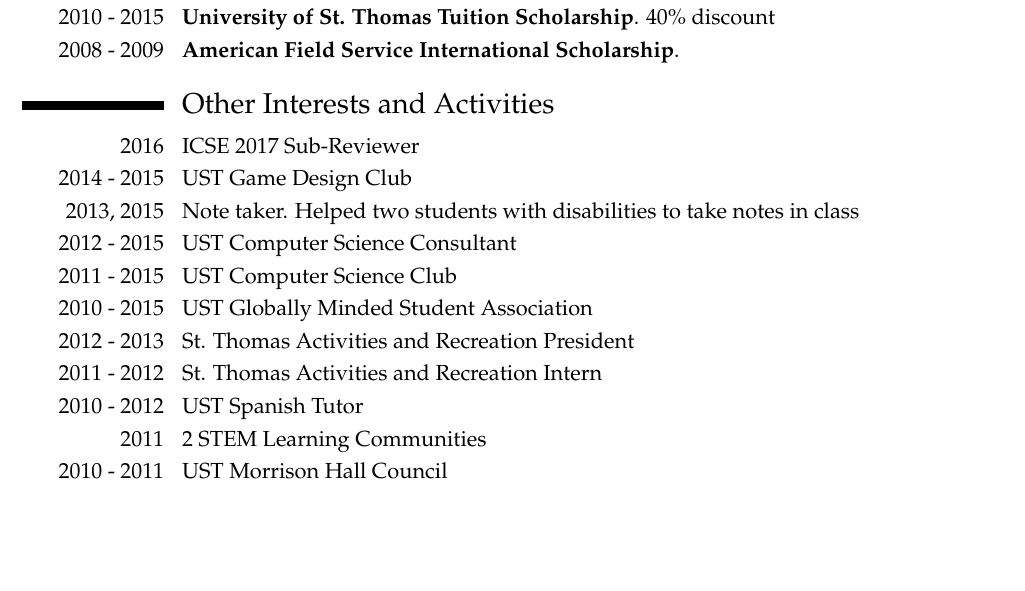
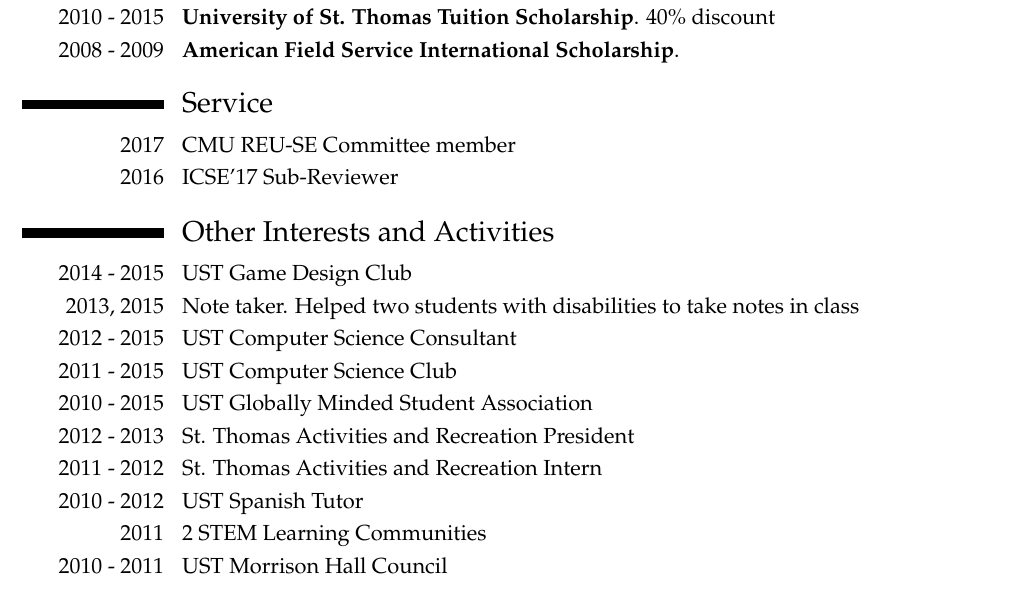
Before and after one commit to miguelvelezmj25/cv, a LaTeX CV (Miguel Velez CV.tex): part of page 2 of 3 before the commit and part of page 2 of 2 after it, cut so that both start at the same text, the shorter picture padded with empty space. Compiled offline with pdfLaTeX.

Commit message:
Added service

```diff
--- a/Miguel Velez CV.tex
+++ b/Miguel Velez CV.tex
@@ -165,14 +165,14 @@
 %\cvlistitem{``CS Major's Research Poster Receives First Place at Conference.'' UST CISC Department, \textit{CISC Department News}, Oct. 2, 2015.}
 %\cvlistitem{``Two CISC Majors Win Prestigious Research Opportunities.'' UST CISC Department, \textit{CISC Department News}, Apr. 2, 2015.}
 
-%\section{Service}
+\section{Service}
 %\cventry{}{}{}{}{}{}
 %\subsection{Reviewer}
 %\subsection{Sub-Reviewer}
-%\cvitem{}{ICSE 2017}
+\cvitem{2017}{CMU REU-SE Committee member}
+\cvitem{2016}{ICSE'17 Sub-Reviewer}
 
 \section{Other Interests and Activities}
-\cvitem{2016}{ICSE 2017 Sub-Reviewer}
 \cvitem{2014 - 2015}{UST Game Design Club}
 \cvitem{2013, 2015}{Note taker. Helped two students with disabilities to take notes in class}
 \cvitem{2012 - 2015}{UST Computer Science Consultant}
@@ -183,8 +183,6 @@
 \cvitem{2010 - 2012}{UST Spanish Tutor}
 \cvitem{2011}{2 STEM Learning Communities}
 \cvitem{2010 - 2011}{UST Morrison Hall Council}
-
-\newpage
 
 \section{References}
 
```
Also changed, not shown: Miguel Velez CV.pdf, Miguel Velez CV.tex (2 more changed lines).
